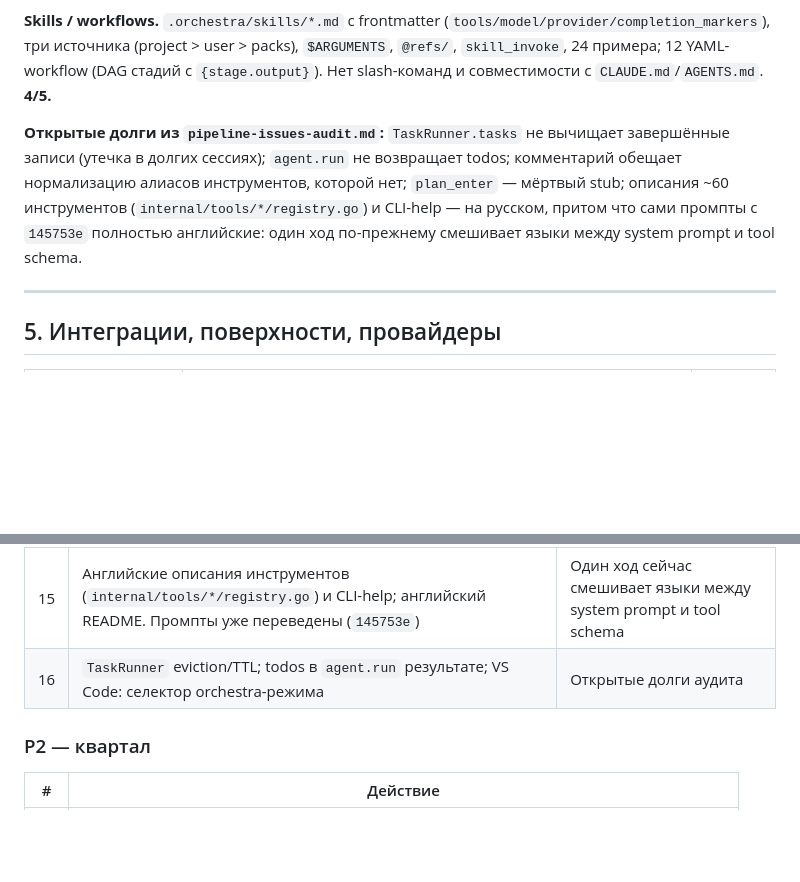
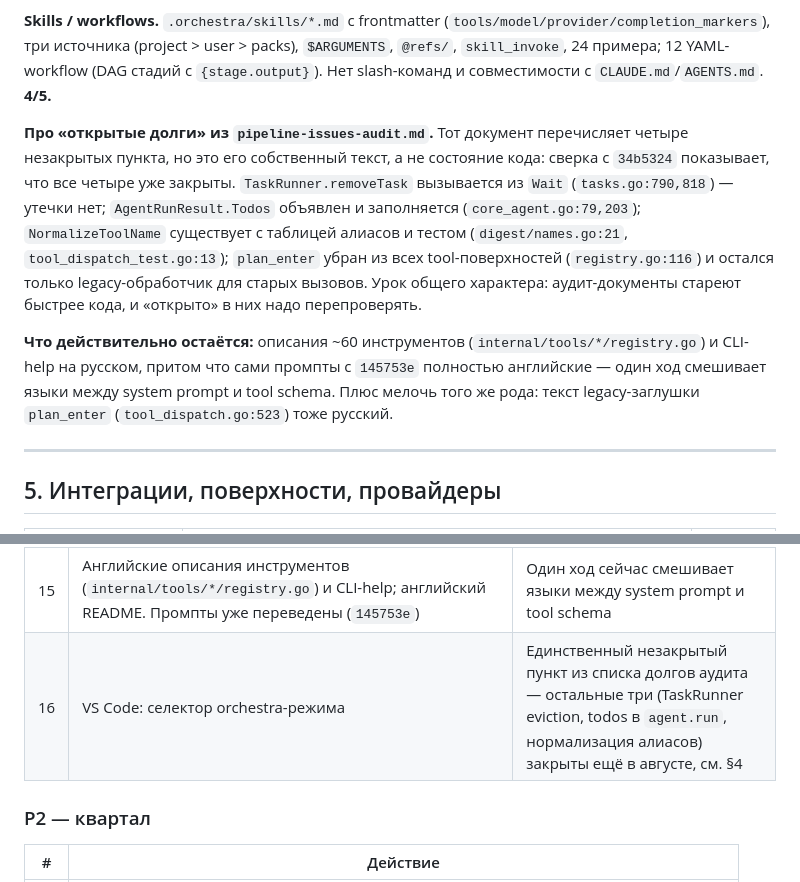
Before and after one commit to GreyKxtx/Orchestra, a Markdown page: docs/readiness-assessment-2026-09.md, 2 parts joined by grey strips. Drawn GitHub-style; blank space fills up the shorter version.

Commit message:
docs: four "open" audit debts were already closed — verify, don't quote
The readiness assessment repeated pipeline-issues-audit.md's own list of
unresolved items. That list is prose written in May; the code moved. All
four are closed at 34b5324: removeTask is called from Wait, so the task
map does not leak; AgentRunResult carries Todos and populates them;
NormalizeToolName exists with an alias table and a test, so the comment
that promised it is no longer lying; and plan_enter is off every tool
surface, leaving only a fallback handler for old calls.

What actually remains from that thread is narrower and worth stating
plainly: the ~60 Russian tool descriptions, now that every prompt file is
English, mean a single turn changes language between the system prompt
and the tool schema.

Co-Authored-By: Claude Opus 5 (1M context) <noreply@anthropic.com>

```diff
--- a/docs/readiness-assessment-2026-09.md
+++ b/docs/readiness-assessment-2026-09.md
@@ -149,7 +149,9 @@ Orchestra — локальный AI-агент для кодинга на Go (~1
 
 **Skills / workflows.** `.orchestra/skills/*.md` с frontmatter (`tools/model/provider/completion_markers`), три источника (project > user > packs), `$ARGUMENTS`, `@refs/`, `skill_invoke`, 24 примера; 12 YAML-workflow (DAG стадий с `{stage.output}`). Нет slash-команд и совместимости с `CLAUDE.md`/`AGENTS.md`. **4/5.**
 
-**Открытые долги из `pipeline-issues-audit.md`:** `TaskRunner.tasks` не вычищает завершённые записи (утечка в долгих сессиях); `agent.run` не возвращает todos; комментарий обещает нормализацию алиасов инструментов, которой нет; `plan_enter` — мёртвый stub; описания ~60 инструментов (`internal/tools/*/registry.go`) и CLI-help — на русском, притом что сами промпты с `145753e` полностью английские: один ход по-прежнему смешивает языки между system prompt и tool schema.
+**Про «открытые долги» из `pipeline-issues-audit.md`.** Тот документ перечисляет четыре незакрытых пункта, но это его собственный текст, а не состояние кода: сверка с `34b5324` показывает, что все четыре уже закрыты. `TaskRunner.removeTask` вызывается из `Wait` (`tasks.go:790,818`) — утечки нет; `AgentRunResult.Todos` объявлен и заполняется (`core_agent.go:79,203`); `NormalizeToolName` существует с таблицей алиасов и тестом (`digest/names.go:21`, `tool_dispatch_test.go:13`); `plan_enter` убран из всех tool-поверхностей (`registry.go:116`) и остался только legacy-обработчик для старых вызовов. Урок общего характера: аудит-документы стареют быстрее кода, и «открыто» в них надо перепроверять.
+
+**Что действительно остаётся:** описания ~60 инструментов (`internal/tools/*/registry.go`) и CLI-help на русском, притом что сами промпты с `145753e` полностью английские — один ход смешивает языки между system prompt и tool schema. Плюс мелочь того же рода: текст legacy-заглушки `plan_enter` (`tool_dispatch.go:523`) тоже русский.
 
 ---
 
@@ -248,7 +250,7 @@ Orchestra — локальный AI-агент для кодинга на Go (~1
 | 13 | Глобальный `~/.orchestra/config.yml` (провайдеры, ключи, tiers) | Каждый проект настраивается с нуля |
 | 14 | Проброс `cache_control` для `anthropic/*` на OpenAI-compatible пути (OpenRouter) — стабильный префикс и счётчики cached-токенов уже есть (`5371e4c`, `34b5324`), не хватает только breakpoint'ов; плюс предупреждение о стоимости при >N токенов/ход | $2.18 за 5-минутный ход; OpenRouter кэширует Anthropic-модели только с явными маркерами |
 | 15 | Английские описания инструментов (`internal/tools/*/registry.go`) и CLI-help; английский README. Промпты уже переведены (`145753e`) | Один ход сейчас смешивает языки между system prompt и tool schema |
-| 16 | `TaskRunner` eviction/TTL; todos в `agent.run` результате; VS Code: селектор orchestra-режима | Открытые долги аудита |
+| 16 | VS Code: селектор orchestra-режима | Единственный незакрытый пункт из списка долгов аудита — остальные три (TaskRunner eviction, todos в `agent.run`, нормализация алиасов) закрыты ещё в августе, см. §4 |
 
 ### P2 — квартал
 | # | Действие |
```
